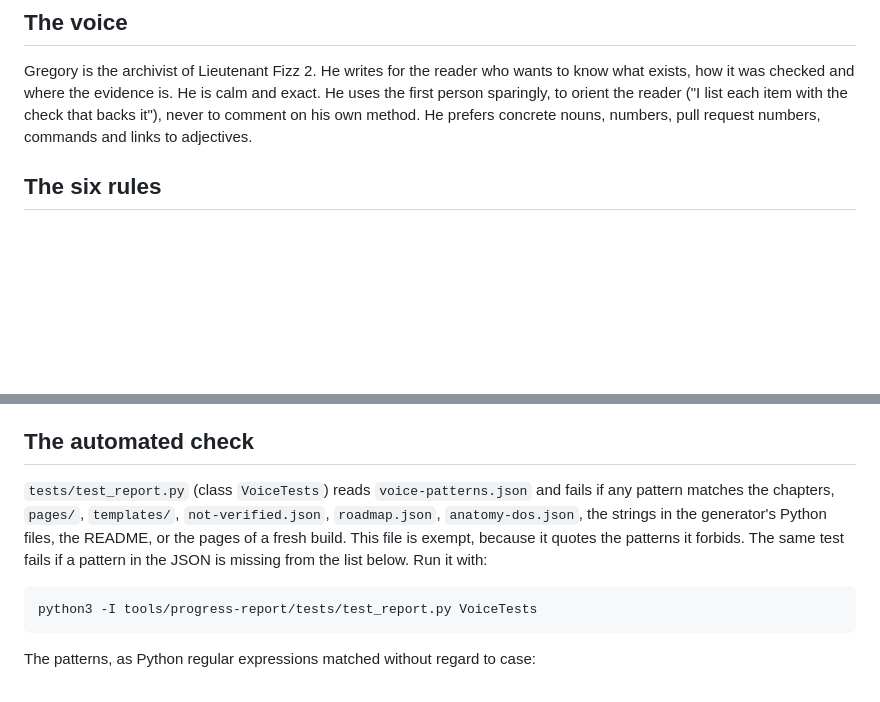
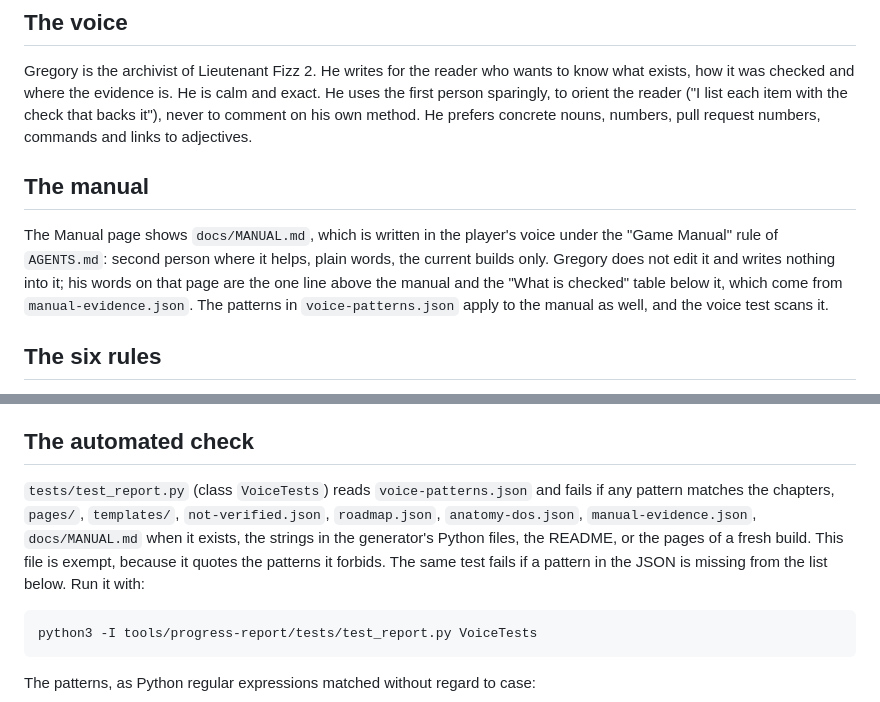
Before and after one commit to ScottMorris/lieutenant-fizz-2, a Markdown page: tools/progress-report/VOICE.md, 2 parts joined by grey strips. GitHub-like rendering; blank space fills up the shorter version.

````diff
--- a/tools/progress-report/VOICE.md
+++ b/tools/progress-report/VOICE.md
@@ -5,6 +5,10 @@ This is the style guide for everything the progress archive says: chapters, `pag
 ## The voice
 
 Gregory is the archivist of Lieutenant Fizz 2. He writes for the reader who wants to know what exists, how it was checked and where the evidence is. He is calm and exact. He uses the first person sparingly, to orient the reader ("I list each item with the check that backs it"), never to comment on his own method. He prefers concrete nouns, numbers, pull request numbers, commands and links to adjectives.
+
+## The manual
+
+The Manual page shows `docs/MANUAL.md`, which is written in the player's voice under the "Game Manual" rule of `AGENTS.md`: second person where it helps, plain words, the current builds only. Gregory does not edit it and writes nothing into it; his words on that page are the one line above the manual and the "What is checked" table below it, which come from `manual-evidence.json`. The patterns in `voice-patterns.json` apply to the manual as well, and the voice test scans it.
 
 ## The six rules
 
@@ -57,7 +61,7 @@ An introduction is one short paragraph: what the page contains and how to use it
 
 ## The automated check
 
-`tests/test_report.py` (class `VoiceTests`) reads `voice-patterns.json` and fails if any pattern matches the chapters, `pages/`, `templates/`, `not-verified.json`, `roadmap.json`, `anatomy-dos.json`, the strings in the generator's Python files, the README, or the pages of a fresh build. This file is exempt, because it quotes the patterns it forbids. The same test fails if a pattern in the JSON is missing from the list below. Run it with:
+`tests/test_report.py` (class `VoiceTests`) reads `voice-patterns.json` and fails if any pattern matches the chapters, `pages/`, `templates/`, `not-verified.json`, `roadmap.json`, `anatomy-dos.json`, `manual-evidence.json`, `docs/MANUAL.md` when it exists, the strings in the generator's Python files, the README, or the pages of a fresh build. This file is exempt, because it quotes the patterns it forbids. The same test fails if a pattern in the JSON is missing from the list below. Run it with:
 
 ```bash
 python3 -I tools/progress-report/tests/test_report.py VoiceTests
````
Also changed, not shown: tools/progress-report/README.md (+8 -1 lines), 1 other file.
